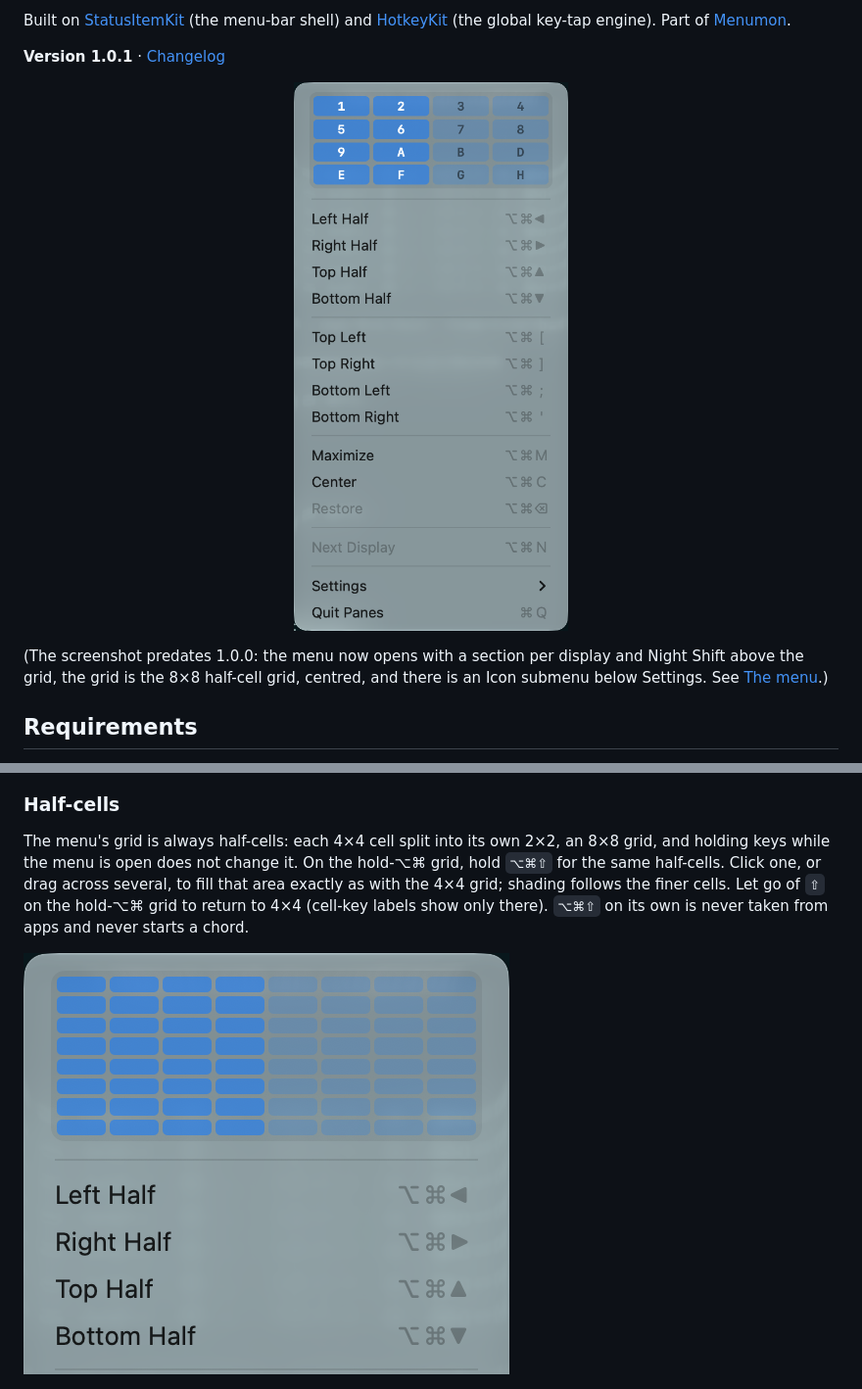
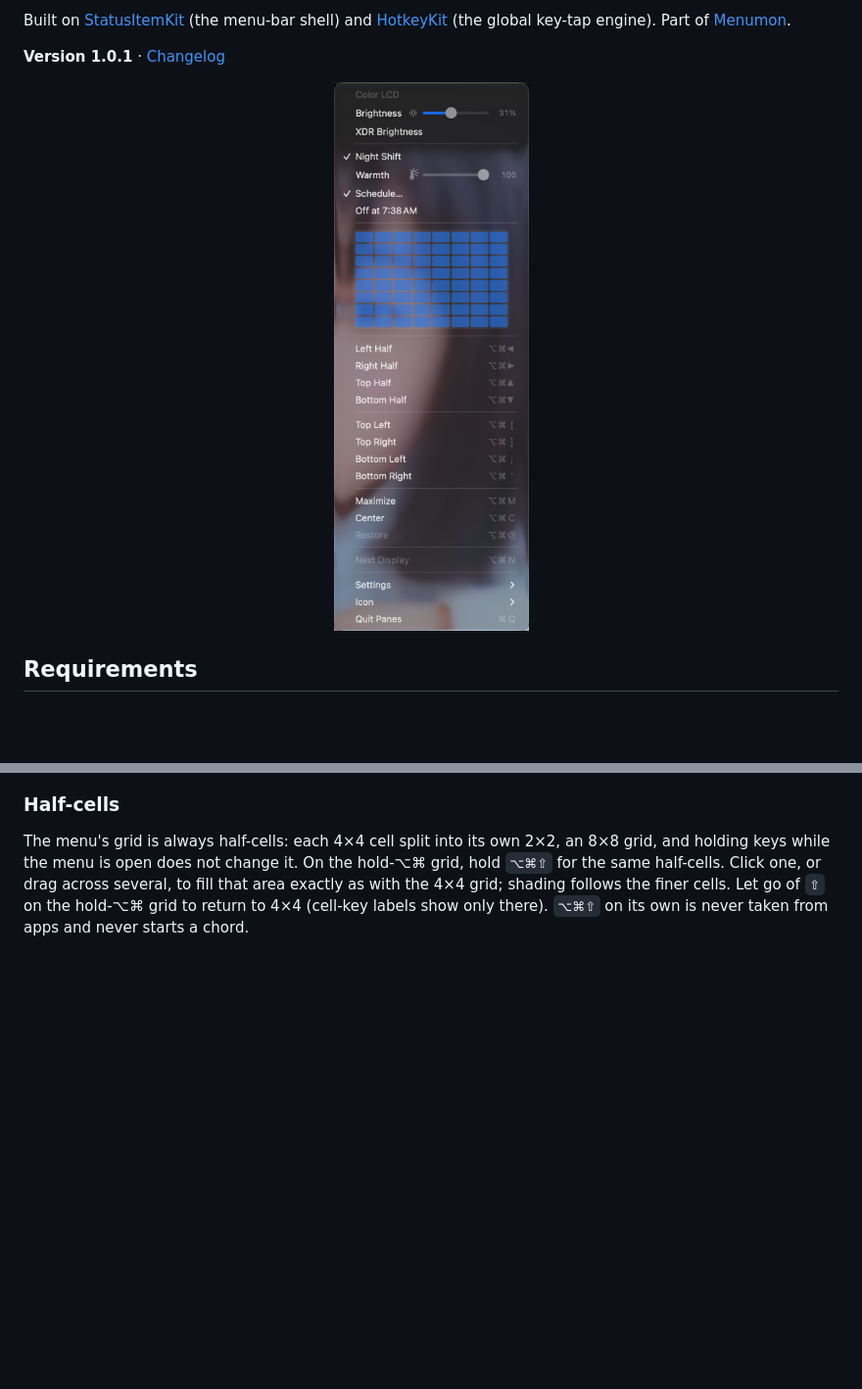
Before and after one commit to nicholaspsmith/panes-menubar, a Markdown page: README.md, 2 parts joined by grey strips. Shown at 98% size. Rendered like a GitHub page; pictures changed too: docs/menu-fine.png (deleted), docs/menu.png; blank space fills up the shorter version.

Commit message:
1.0.1: README screenshot shows the 1.0.1 menu
docs/menu.png is now the full 1.0.1 menu (display section, Night Shift,
the centred 8×8 grid, actions, Settings, Icon, Quit), so the "predates
1.0.0" note goes. docs/menu-fine.png is removed: the menu picture already
shows the half-cell grid.

Co-Authored-By: Claude Opus 5.5 <noreply@anthropic.com>

```diff
--- a/README.md
+++ b/README.md
@@ -33,12 +33,7 @@ menu-bar shell) and [HotkeyKit](https://github.com/nicholaspsmith/HotkeyKit)
 
 **Version 1.0.1** · [Changelog](https://github.com/nicholaspsmith/panes-menubar/releases)
 
-<p align="center"><img src="docs/menu.png" width="320" alt="The window half of the Panes menu before 1.0.1: the old 4×4 layout grid with its cell keys (the menu now shows the 8×8 half-cell grid, centred), the window actions with their shortcuts, then Settings and Quit"></p>
-
-(The screenshot predates 1.0.0: the menu now opens with a section per
-display and Night Shift above the grid, the grid is the 8×8 half-cell grid,
-centred, and there is an Icon submenu below Settings. See
-[The menu](#the-menu).)
+<p align="center"><img src="docs/menu.png" width="320" alt="The Panes menu: the Color LCD display section with its Brightness slider and XDR Brightness; Night Shift with its Warmth slider and Schedule; the centred 8×8 layout grid; the window actions with their shortcuts; then Settings, Icon and Quit Panes"></p>
 
 ## Requirements
 
@@ -151,8 +146,6 @@ across several, to fill that area exactly as with the 4×4 grid; shading
 follows the finer cells. Let go of `⇧` on the hold-⌥⌘ grid to return to 4×4
 (cell-key labels show only there). `⌥⌘⇧` on its own is never taken from apps
 and never starts a chord.
-
-![The menu's grid in half-cells](docs/menu-fine.png)
 
 <p align="center"><img src="docs/preferences.png" width="500" alt="The Preferences window: one row per action with its shortcut, Record and Reset; the cell-key modifier; and how long to hold ⌥⌘ for the grid"></p>
 
```
